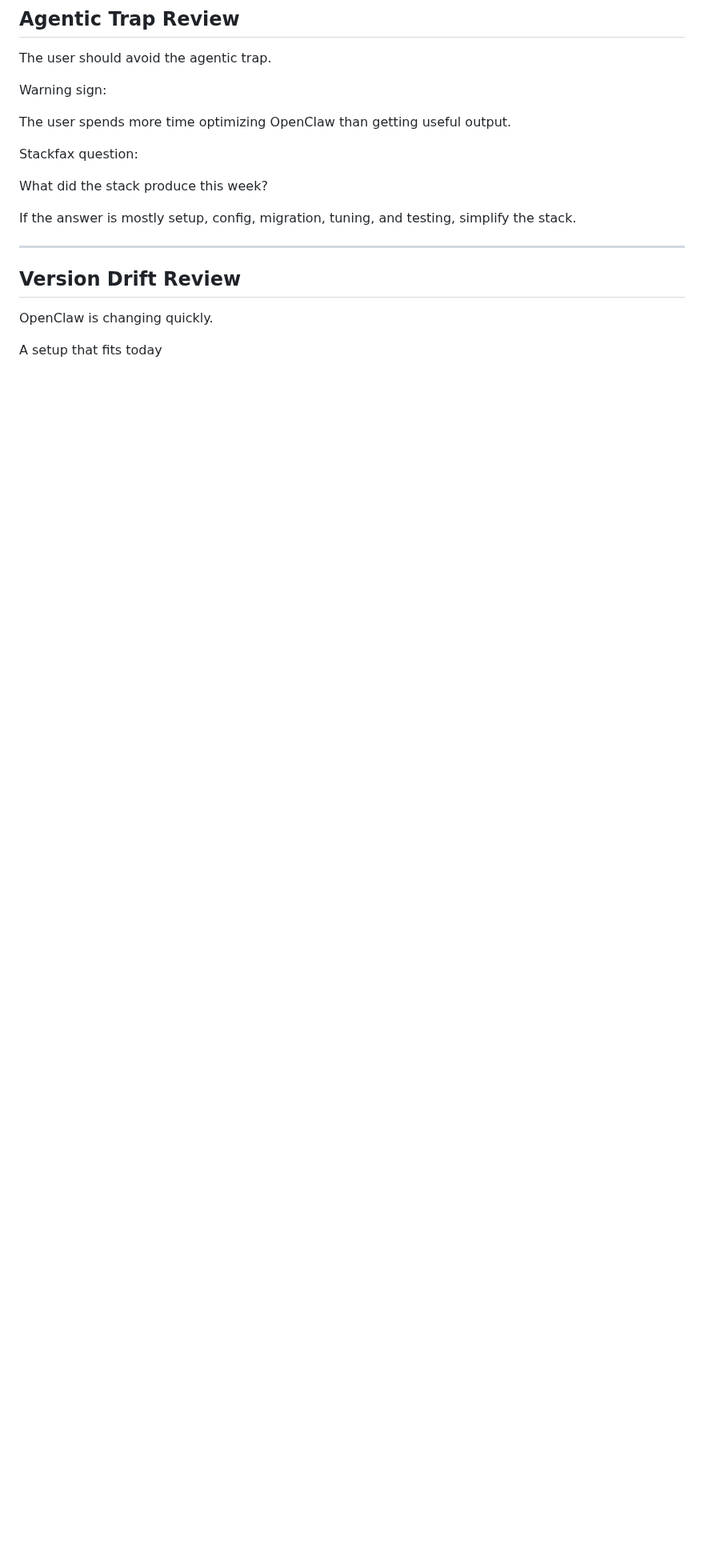
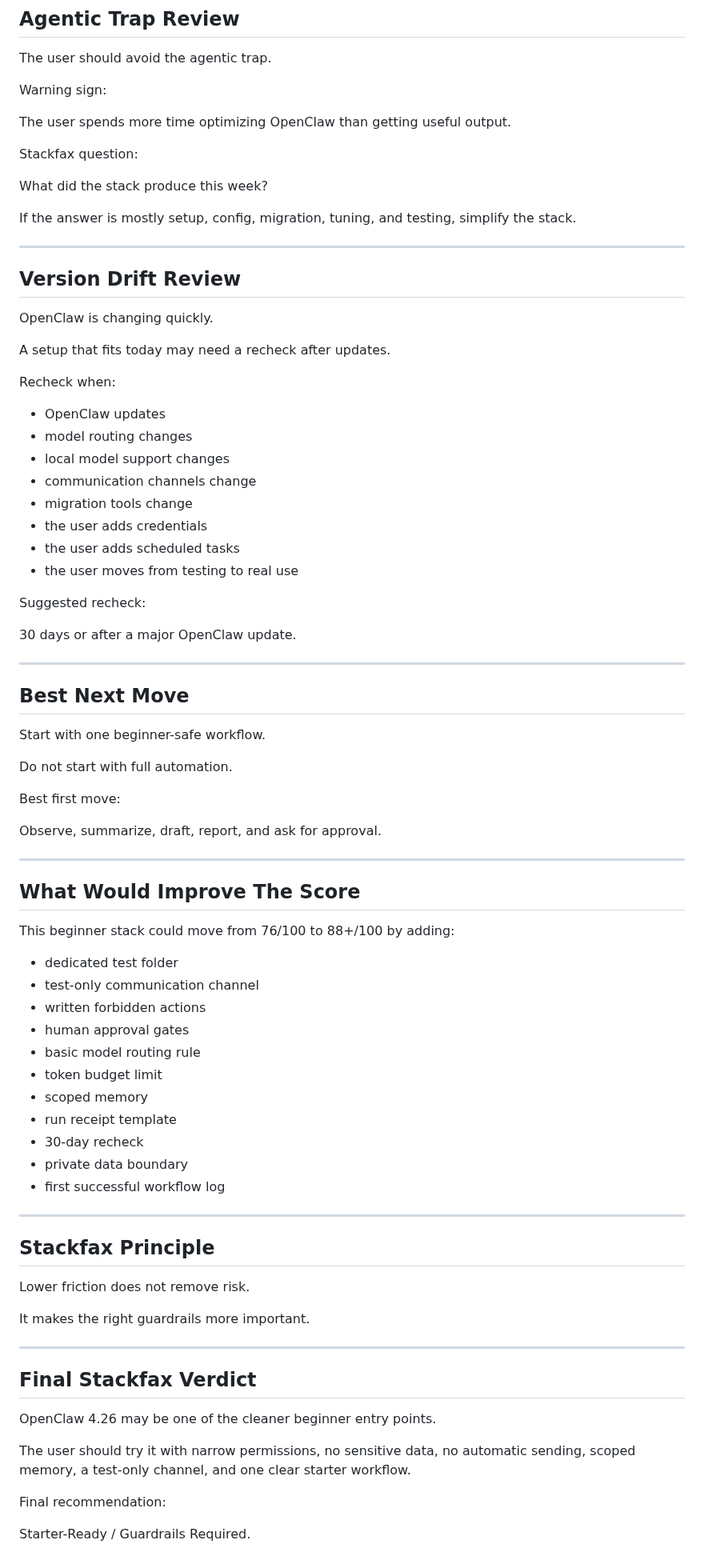
Before and after one commit to getstackfax/stackfax, a Markdown page: reports/openclaw-4-26-starter-ready-report.md, the part around the change. Shown at 80% size. GitHub-like rendering; blank space fills up the shorter version.

Commit message:
Add OpenClaw 4.26 starter-ready field report

```diff
--- a/reports/openclaw-4-26-starter-ready-report.md
+++ b/reports/openclaw-4-26-starter-ready-report.md
@@ -314,4 +314,69 @@ If the answer is mostly setup, config, migration, tuning, and testing, simplify
 
 OpenClaw is changing quickly.
 
-A setup that fits today
+A setup that fits today may need a recheck after updates.
+
+Recheck when:
+
+- OpenClaw updates
+- model routing changes
+- local model support changes
+- communication channels change
+- migration tools change
+- the user adds credentials
+- the user adds scheduled tasks
+- the user moves from testing to real use
+
+Suggested recheck:
+
+30 days or after a major OpenClaw update.
+
+---
+
+## Best Next Move
+
+Start with one beginner-safe workflow.
+
+Do not start with full automation.
+
+Best first move:
+
+Observe, summarize, draft, report, and ask for approval.
+
+---
+
+## What Would Improve The Score
+
+This beginner stack could move from 76/100 to 88+/100 by adding:
+
+- dedicated test folder
+- test-only communication channel
+- written forbidden actions
+- human approval gates
+- basic model routing rule
+- token budget limit
+- scoped memory
+- run receipt template
+- 30-day recheck
+- private data boundary
+- first successful workflow log
+
+---
+
+## Stackfax Principle
+
+Lower friction does not remove risk.
+
+It makes the right guardrails more important.
+
+---
+
+## Final Stackfax Verdict
+
+OpenClaw 4.26 may be one of the cleaner beginner entry points.
+
+The user should try it with narrow permissions, no sensitive data, no automatic sending, scoped memory, a test-only channel, and one clear starter workflow.
+
+Final recommendation:
+
+Starter-Ready / Guardrails Required.
```
